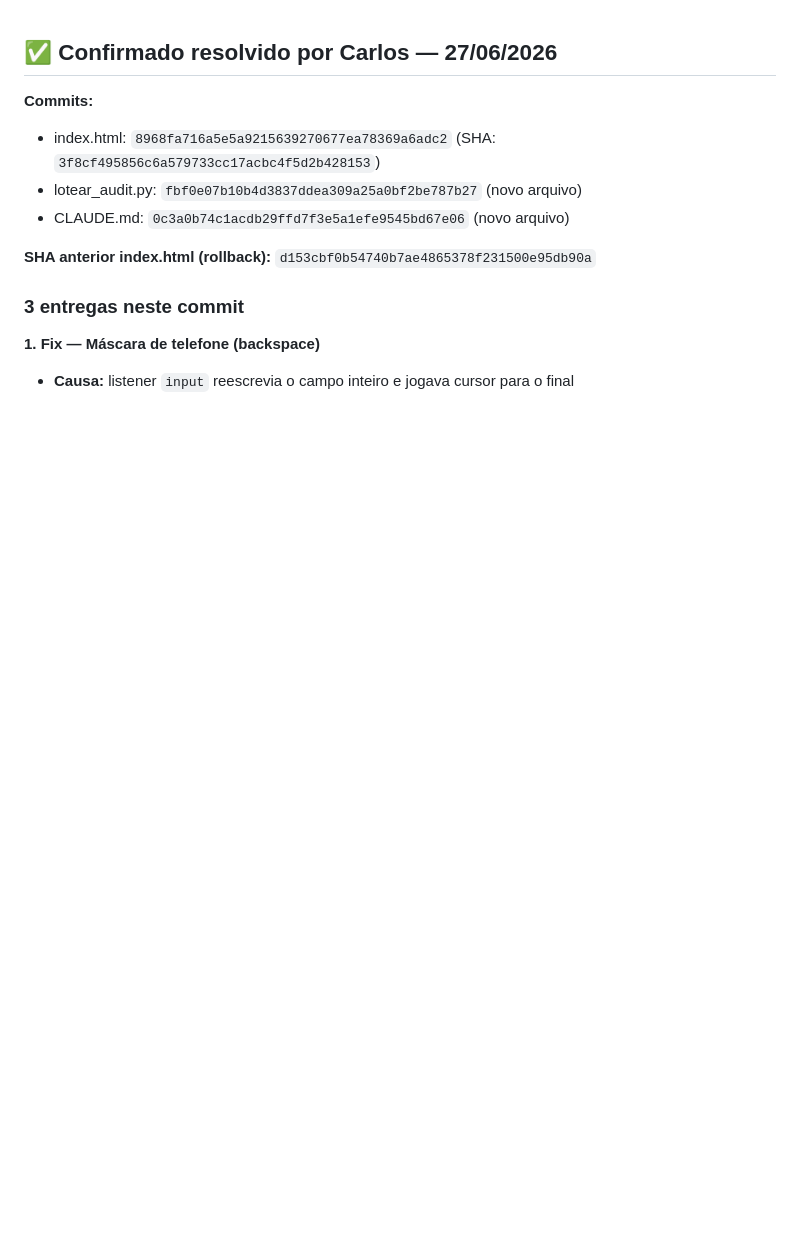
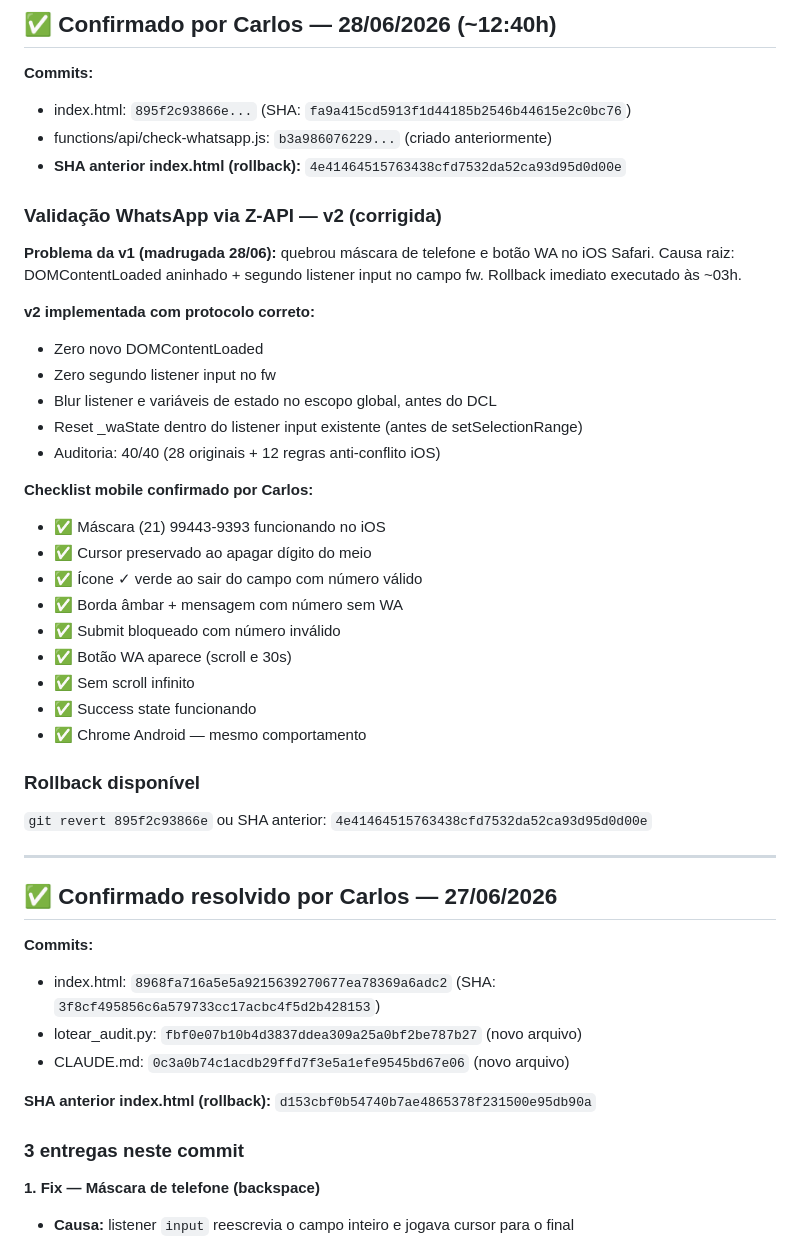
Before and after one commit to lotear-repositorio/lotear-lp-isca-webnario, a Markdown page: CHANGELOG.md, the part around the change. GitHub-like rendering; blank space fills up the shorter version.

Commit message:
docs: CHANGELOG — validacao WA v2 confirmada por Carlos 28/06

```diff
--- a/CHANGELOG.md
+++ b/CHANGELOG.md
@@ -1,3 +1,39 @@
+## ✅ Confirmado por Carlos — 28/06/2026 (~12:40h)
+
+**Commits:**
+- index.html: `895f2c93866e...` (SHA: `fa9a415cd5913f1d44185b2546b44615e2c0bc76`)
+- functions/api/check-whatsapp.js: `b3a986076229...` (criado anteriormente)
+- **SHA anterior index.html (rollback):** `4e41464515763438cfd7532da52ca93d95d0d00e`
+
+### Validação WhatsApp via Z-API — v2 (corrigida)
+
+**Problema da v1 (madrugada 28/06):** quebrou máscara de telefone e botão WA no iOS Safari.
+Causa raiz: DOMContentLoaded aninhado + segundo listener input no campo fw.
+Rollback imediato executado às ~03h.
+
+**v2 implementada com protocolo correto:**
+- Zero novo DOMContentLoaded
+- Zero segundo listener input no fw
+- Blur listener e variáveis de estado no escopo global, antes do DCL
+- Reset _waState dentro do listener input existente (antes de setSelectionRange)
+- Auditoria: 40/40 (28 originais + 12 regras anti-conflito iOS)
+
+**Checklist mobile confirmado por Carlos:**
+- ✅ Máscara (21) 99443-9393 funcionando no iOS
+- ✅ Cursor preservado ao apagar dígito do meio
+- ✅ Ícone ✓ verde ao sair do campo com número válido
+- ✅ Borda âmbar + mensagem com número sem WA
+- ✅ Submit bloqueado com número inválido
+- ✅ Botão WA aparece (scroll e 30s)
+- ✅ Sem scroll infinito
+- ✅ Success state funcionando
+- ✅ Chrome Android — mesmo comportamento
+
+### Rollback disponível
+`git revert 895f2c93866e` ou SHA anterior: `4e41464515763438cfd7532da52ca93d95d0d00e`
+
+---
+
 ## ✅ Confirmado resolvido por Carlos — 27/06/2026
 
 **Commits:**
```
